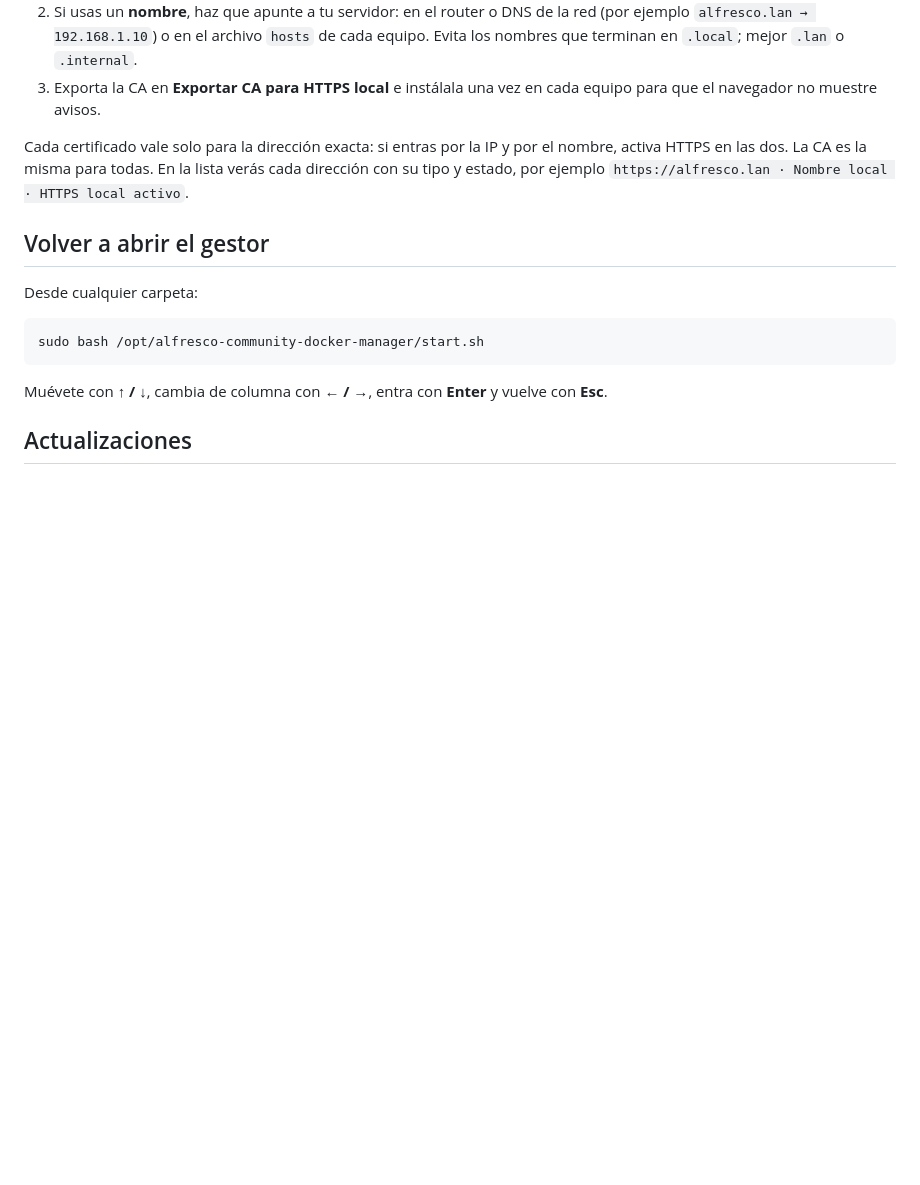
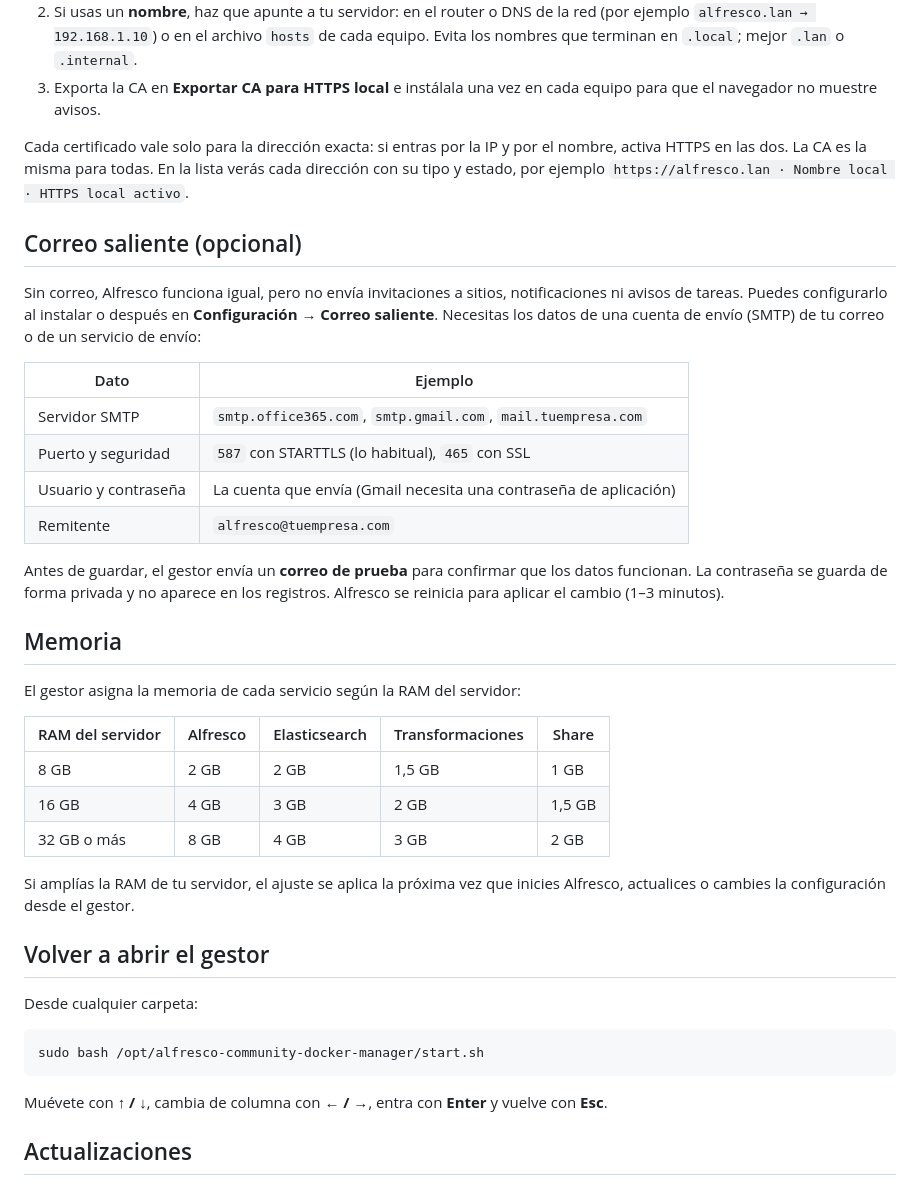
Before and after one commit to solqubit/alfresco-community-docker-manager, a Markdown page: README.md, the part around one of its changes. Rendered like a GitHub page; blank space fills up the shorter version.

```diff
--- a/README.md
+++ b/README.md
@@ -126,6 +132,37 @@ el nombre, activa HTTPS en las dos. La CA es la misma para todas. En la lista
 verás cada dirección con su tipo y estado, por ejemplo
 `https://alfresco.lan · Nombre local · HTTPS local activo`.
 
+## Correo saliente (opcional)
+
+Sin correo, Alfresco funciona igual, pero no envía invitaciones a sitios,
+notificaciones ni avisos de tareas. Puedes configurarlo al instalar o después en
+**Configuración → Correo saliente**. Necesitas los datos de una cuenta de envío
+(SMTP) de tu correo o de un servicio de envío:
+
+| Dato | Ejemplo |
+| --- | --- |
+| Servidor SMTP | `smtp.office365.com`, `smtp.gmail.com`, `mail.tuempresa.com` |
+| Puerto y seguridad | `587` con STARTTLS (lo habitual), `465` con SSL |
+| Usuario y contraseña | La cuenta que envía (Gmail necesita una contraseña de aplicación) |
+| Remitente | `alfresco@tuempresa.com` |
+
+Antes de guardar, el gestor envía un **correo de prueba** para confirmar que los
+datos funcionan. La contraseña se guarda de forma privada y no aparece en los
+registros. Alfresco se reinicia para aplicar el cambio (1–3 minutos).
+
+## Memoria
+
+El gestor asigna la memoria de cada servicio según la RAM del servidor:
+
+| RAM del servidor | Alfresco | Elasticsearch | Transformaciones | Share |
+| --- | --- | --- | --- | --- |
+| 8 GB | 2 GB | 2 GB | 1,5 GB | 1 GB |
+| 16 GB | 4 GB | 3 GB | 2 GB | 1,5 GB |
+| 32 GB o más | 8 GB | 4 GB | 3 GB | 2 GB |
+
+Si amplías la RAM de tu servidor, el ajuste se aplica la próxima vez que inicies
+Alfresco, actualices o cambies la configuración desde el gestor.
+
 ## Volver a abrir el gestor
 
 Desde cualquier carpeta:
```
Also changed, not shown: other parts of README.md (+13 -4 lines), README.en.md (+44 -5 lines), docs/VALIDACION.es.md (+5 -1 lines), docs/images/main-menu-en.png, docs/images/main-menu-es.png, 13 other files.
